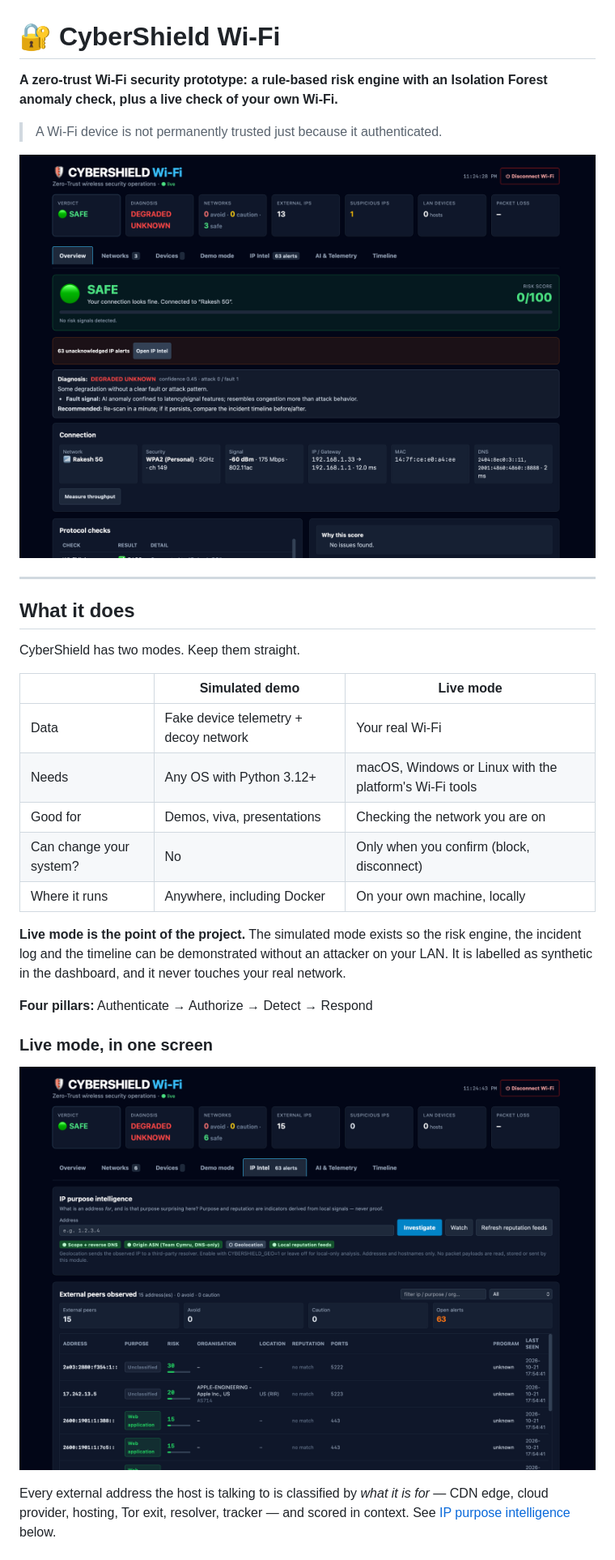
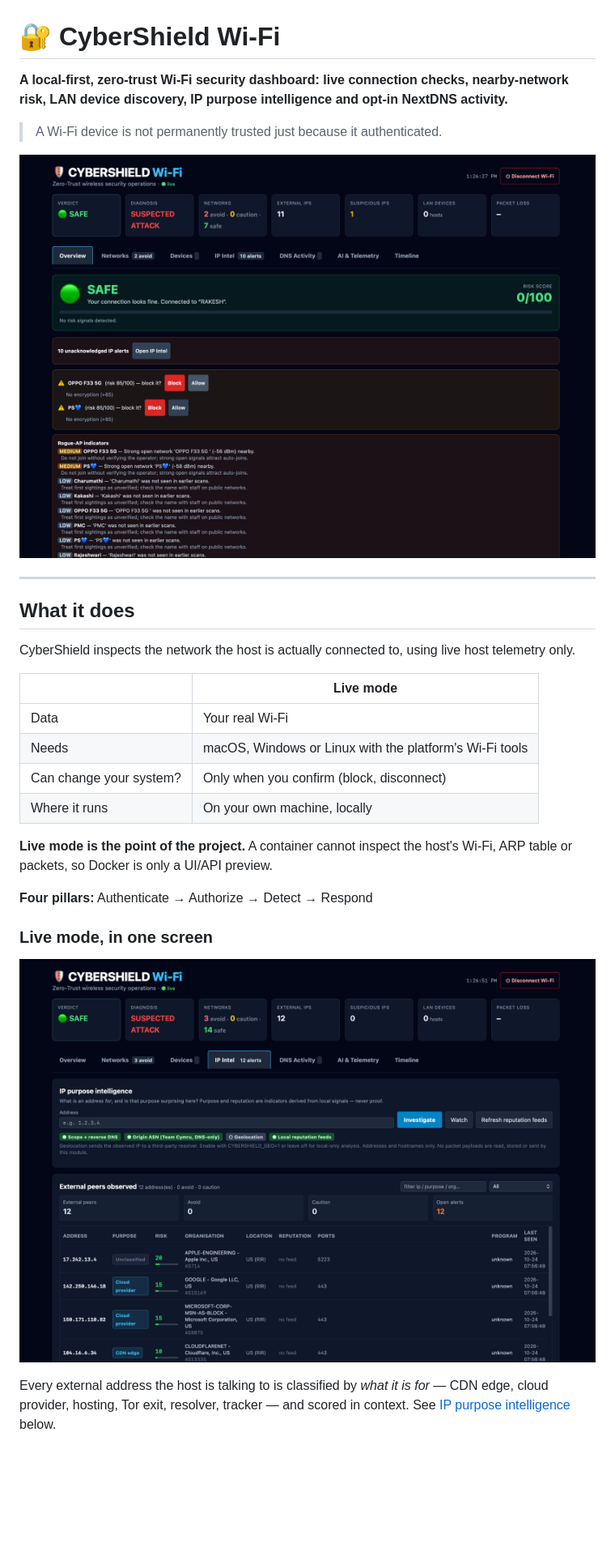
Before and after one commit to rakesh161206/cybershield-wifi, a Markdown page: README.md, the part around one of its changes. Shown at 81% size. GitHub-like rendering; pictures changed too: docs/screenshots/dashboard.png, docs/screenshots/ip-intel.png; blank space fills up the shorter version.

Commit message:
removed demo

```diff
--- a/README.md
+++ b/README.md
@@ -1,6 +1,6 @@
 # 🔐 CyberShield Wi-Fi
 
-**A zero-trust Wi-Fi security prototype: a rule-based risk engine with an Isolation Forest anomaly check, plus a live check of your own Wi-Fi.**
+**A local-first, zero-trust Wi-Fi security dashboard: live connection checks, nearby-network risk, LAN device discovery, IP purpose intelligence and opt-in NextDNS activity.**
 
 > A Wi-Fi device is not permanently trusted just because it authenticated.
 
@@ -10,17 +10,16 @@
 
 ## What it does
 
-CyberShield has two modes. Keep them straight.
+CyberShield inspects the network the host is actually connected to, using live host telemetry only.
 
-| | Simulated demo | Live mode |
-|---|---|---|
-| Data | Fake device telemetry + decoy network | Your real Wi-Fi |
-| Needs | Any OS with Python 3.12+ | macOS, Windows or Linux with the platform's Wi-Fi tools |
-| Good for | Demos, viva, presentations | Checking the network you are on |
-| Can change your system? | No | Only when you confirm (block, disconnect) |
-| Where it runs | Anywhere, including Docker | On your own machine, locally |
+| | Live mode |
+|---|---|
+| Data | Your real Wi-Fi |
+| Needs | macOS, Windows or Linux with the platform's Wi-Fi tools |
+| Can change your system? | Only when you confirm (block, disconnect) |
+| Where it runs | On your own machine, locally |
 
-**Live mode is the point of the project.** The simulated mode exists so the risk engine, the incident log and the timeline can be demonstrated without an attacker on your LAN. It is labelled as synthetic in the dashboard, and it never touches your real network.
+**Live mode is the point of the project.** A container cannot inspect the host's Wi-Fi, ARP table or packets, so Docker is only a UI/API preview.
 
 **Four pillars:** Authenticate → Authorize → Detect → Respond
 
```
Also changed, not shown: other parts of README.md (+13 -66 lines), docs/screenshots/demo-mode.png (deleted), docs/screenshots/networks.png, 12 other files.
